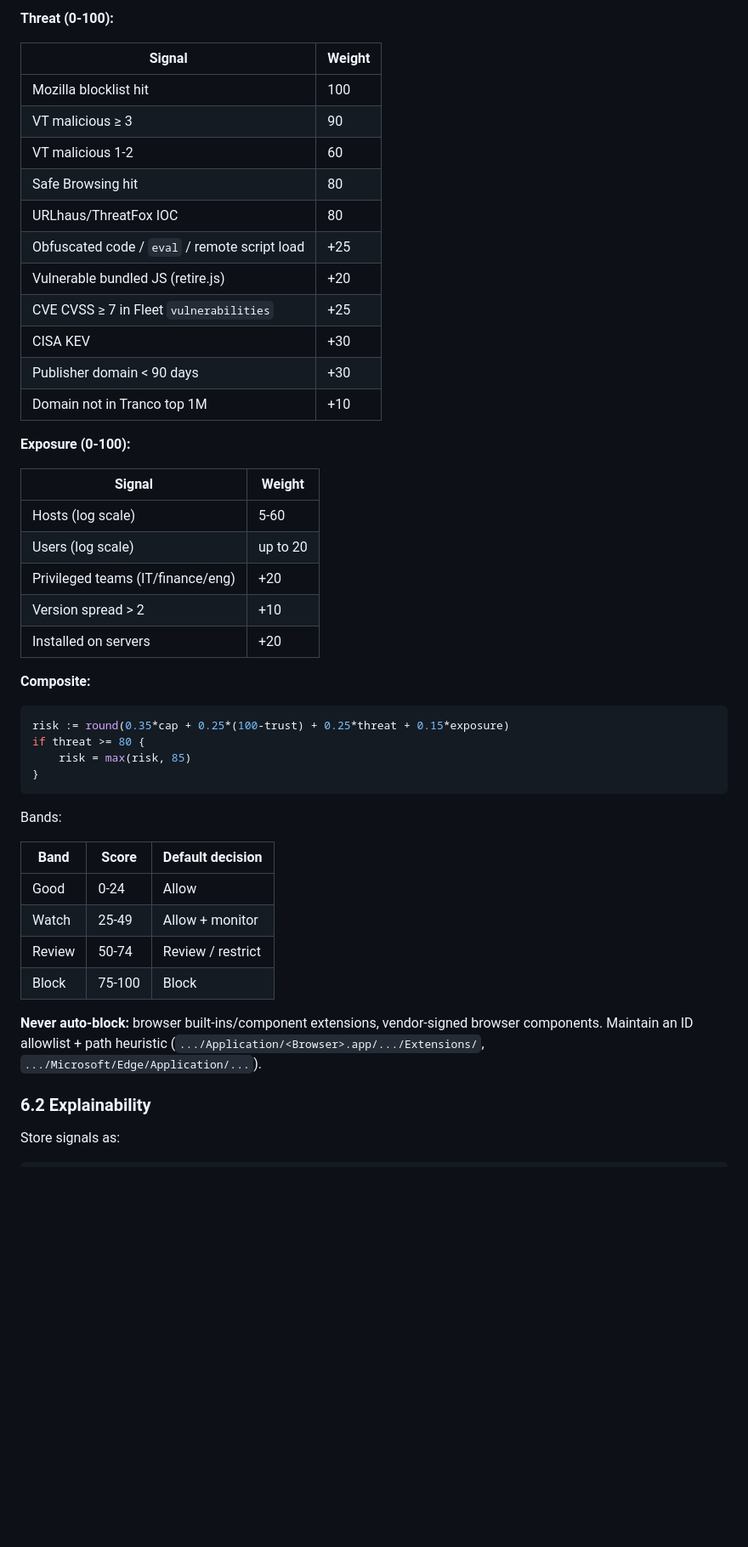
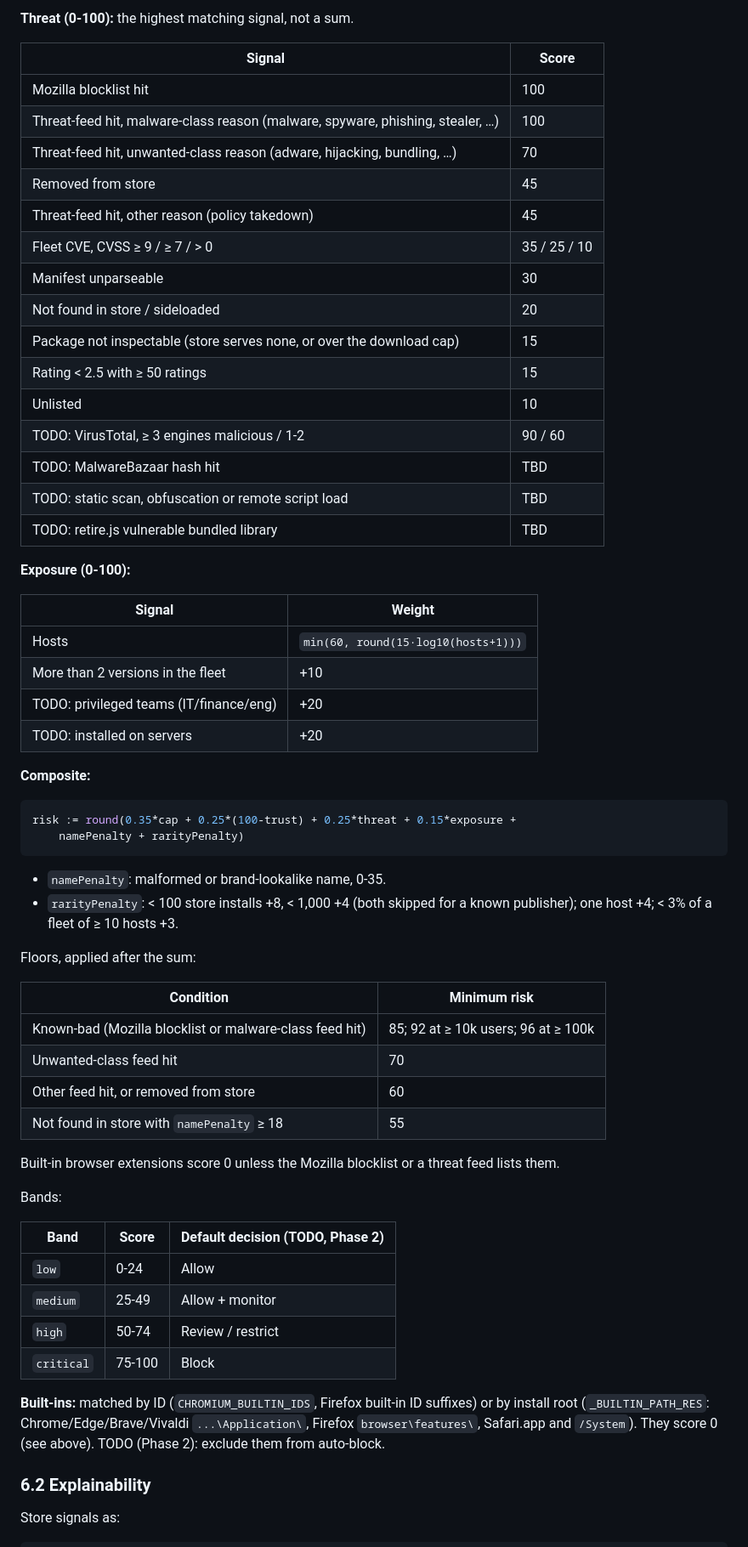
Before and after one commit to karmine05/fleet-hound, a Markdown page: docs/extension-threat-intel.md, the part around one of its changes. Shown at 85% size. GitHub-like rendering; blank space fills up the shorter version.

````diff
--- a/docs/extension-threat-intel.md
+++ b/docs/extension-threat-intel.md
@@ -398,49 +391,64 @@ A refetch that fails falls back to the last good listing, with the failure in `i
 
-**Threat (0-100):**
+**Threat (0-100):** the highest matching signal, not a sum.
 
-| Signal | Weight |
+| Signal | Score |
 |---|---|
 | Mozilla blocklist hit | 100 |
-| VT malicious ≥ 3 | 90 |
-| VT malicious 1-2 | 60 |
-| Safe Browsing hit | 80 |
-| URLhaus/ThreatFox IOC | 80 |
-| Obfuscated code / `eval` / remote script load | +25 |
-| Vulnerable bundled JS (retire.js) | +20 |
-| CVE CVSS ≥ 7 in Fleet `vulnerabilities` | +25 |
-| CISA KEV | +30 |
-| Publisher domain < 90 days | +30 |
-| Domain not in Tranco top 1M | +10 |
+| Threat-feed hit, malware-class reason (malware, spyware, phishing, stealer, …) | 100 |
+| Threat-feed hit, unwanted-class reason (adware, hijacking, bundling, …) | 70 |
+| Removed from store | 45 |
+| Threat-feed hit, other reason (policy takedown) | 45 |
+| Fleet CVE, CVSS ≥ 9 / ≥ 7 / > 0 | 35 / 25 / 10 |
+| Manifest unparseable | 30 |
+| Not found in store / sideloaded | 20 |
+| Package not inspectable (store serves none, or over the download cap) | 15 |
+| Rating < 2.5 with ≥ 50 ratings | 15 |
+| Unlisted | 10 |
+| TODO: VirusTotal, ≥ 3 engines malicious / 1-2 | 90 / 60 |
+| TODO: MalwareBazaar hash hit | TBD |
+| TODO: static scan, obfuscation or remote script load | TBD |
+| TODO: retire.js vulnerable bundled library | TBD |
 
 **Exposure (0-100):**
 
 | Signal | Weight |
 |---|---|
-| Hosts (log scale) | 5-60 |
-| Users (log scale) | up to 20 |
-| Privileged teams (IT/finance/eng) | +20 |
-| Version spread > 2 | +10 |
-| Installed on servers | +20 |
+| Hosts | `min(60, round(15·log10(hosts+1)))` |
+| More than 2 versions in the fleet | +10 |
+| TODO: privileged teams (IT/finance/eng) | +20 |
+| TODO: installed on servers | +20 |
 
 **Composite:**
 
 ```go
-risk := round(0.35*cap + 0.25*(100-trust) + 0.25*threat + 0.15*exposure)
-if threat >= 80 {
-	risk = max(risk, 85)
-}
+risk := round(0.35*cap + 0.25*(100-trust) + 0.25*threat + 0.15*exposure +
+	namePenalty + rarityPenalty)
 ```
+
+- `namePenalty`: malformed or brand-lookalike name, 0-35.
+- `rarityPenalty`: < 100 store installs +8, < 1,000 +4 (both skipped for a known publisher); one host +4; < 3% of a fleet of ≥ 10 hosts +3.
+
+Floors, applied after the sum:
+
+| Condition | Minimum risk |
+|---|---|
+| Known-bad (Mozilla blocklist or malware-class feed hit) | 85; 92 at ≥ 10k users; 96 at ≥ 100k |
+| Unwanted-class feed hit | 70 |
+| Other feed hit, or removed from store | 60 |
+| Not found in store with `namePenalty` ≥ 18 | 55 |
+
+Built-in browser extensions score 0 unless the Mozilla blocklist or a threat feed lists them.
 
 Bands:
 
-| Band | Score | Default decision |
+| Band | Score | Default decision (TODO, Phase 2) |
 |---|---|---|
-| Good | 0-24 | Allow |
-| Watch | 25-49 | Allow + monitor |
-| Review | 50-74 | Review / restrict |
-| Block | 75-100 | Block |
+| `low` | 0-24 | Allow |
+| `medium` | 25-49 | Allow + monitor |
+| `high` | 50-74 | Review / restrict |
+| `critical` | 75-100 | Block |
 
-**Never auto-block:** browser built-ins/component extensions, vendor-signed browser components. Maintain an ID allowlist + path heuristic (`.../Application/<Browser>.app/.../Extensions/`, `.../Microsoft/Edge/Application/...`).
+**Built-ins:** matched by ID (`CHROMIUM_BUILTIN_IDS`, Firefox built-in ID suffixes) or by install root (`_BUILTIN_PATH_RES`: Chrome/Edge/Brave/Vivaldi `...\Application\`, Firefox `browser\features\`, Safari.app and `/System`). They score 0 (see above). TODO (Phase 2): exclude them from auto-block.
 
 ### 6.2 Explainability
 
````
Also changed, not shown: other parts of docs/extension-threat-intel.md (+57 -63 lines).
